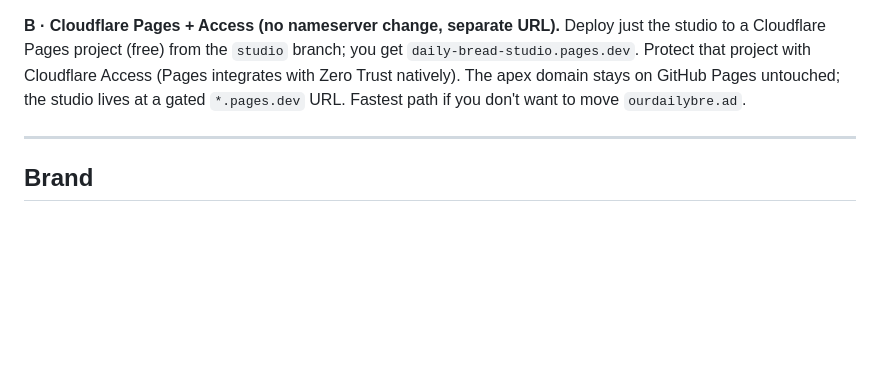
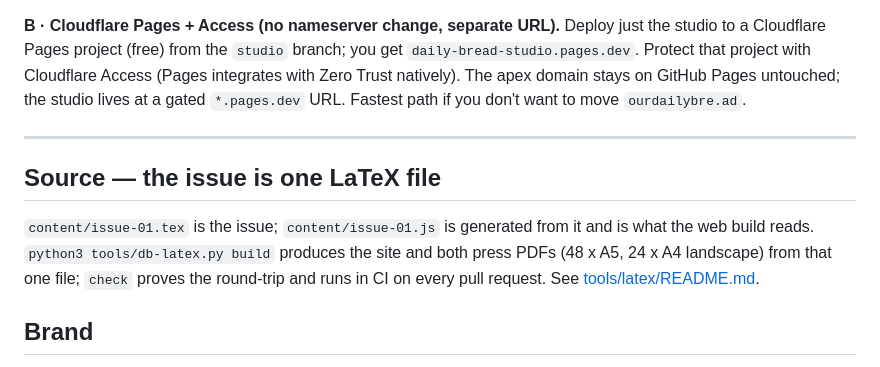
Before and after one commit to armeehn/daily-bread, a Markdown page: README.md, the part around the change. Drawn GitHub-style; blank space fills up the shorter version.

```diff
--- a/README.md
+++ b/README.md
@@ -263,6 +263,14 @@ Fastest path if you don't want to move `ourdailybre.ad`.
 
 ---
 
+## Source — the issue is one LaTeX file
+
+`content/issue-01.tex` is the issue; `content/issue-01.js` is generated from
+it and is what the web build reads. `python3 tools/db-latex.py build` produces
+the site and both press PDFs (48 x A5, 24 x A4 landscape) from that one file;
+`check` proves the round-trip and runs in CI on every pull request. See
+[tools/latex/README.md](tools/latex/README.md).
+
 ## Brand
 
 Daily Bread is an independent publication **funded by** Riposte Laboratories Inc. — it is not
```
Also changed, not shown: tools/latex/README.md (added, +94 -0 lines).
